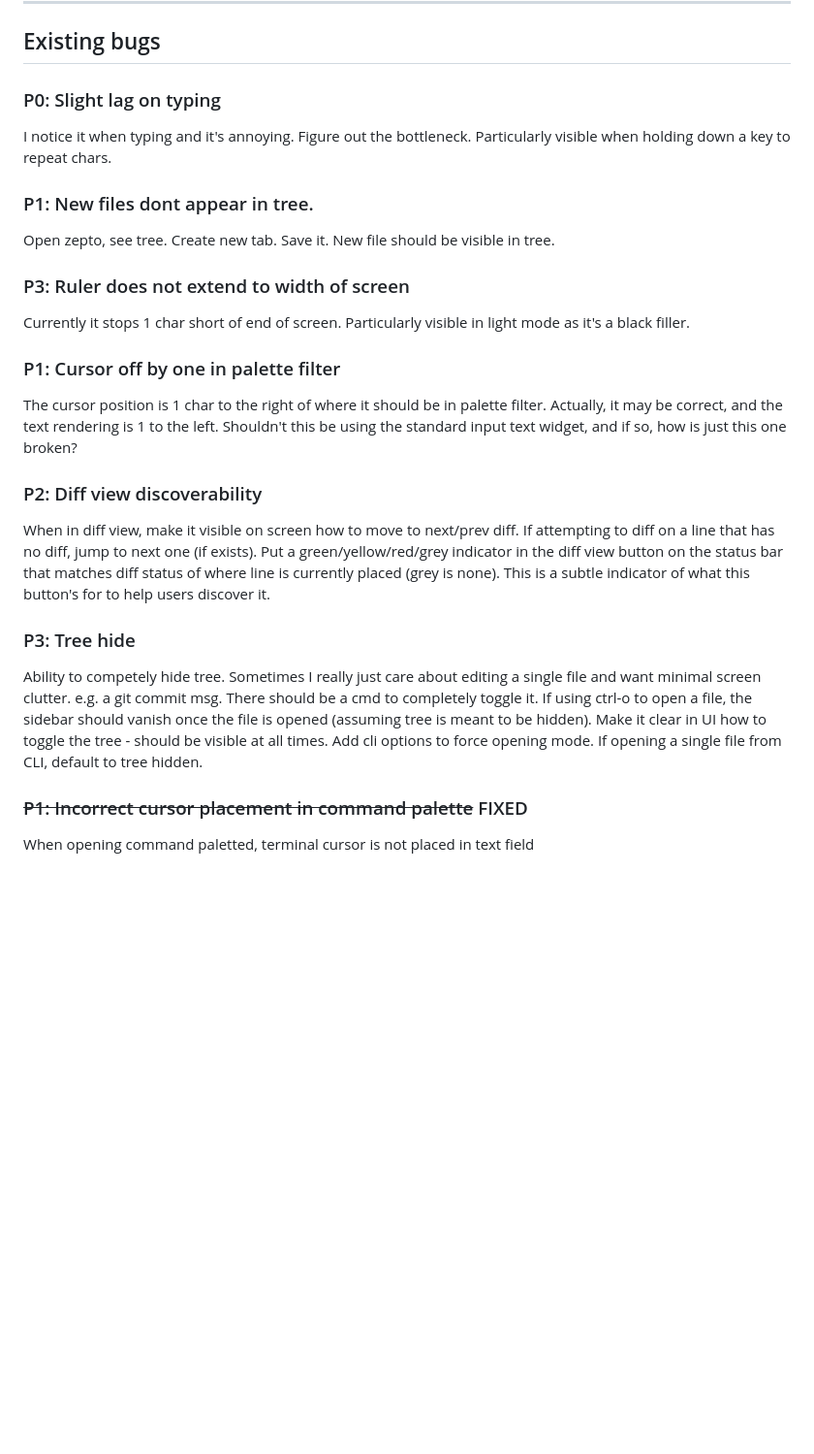
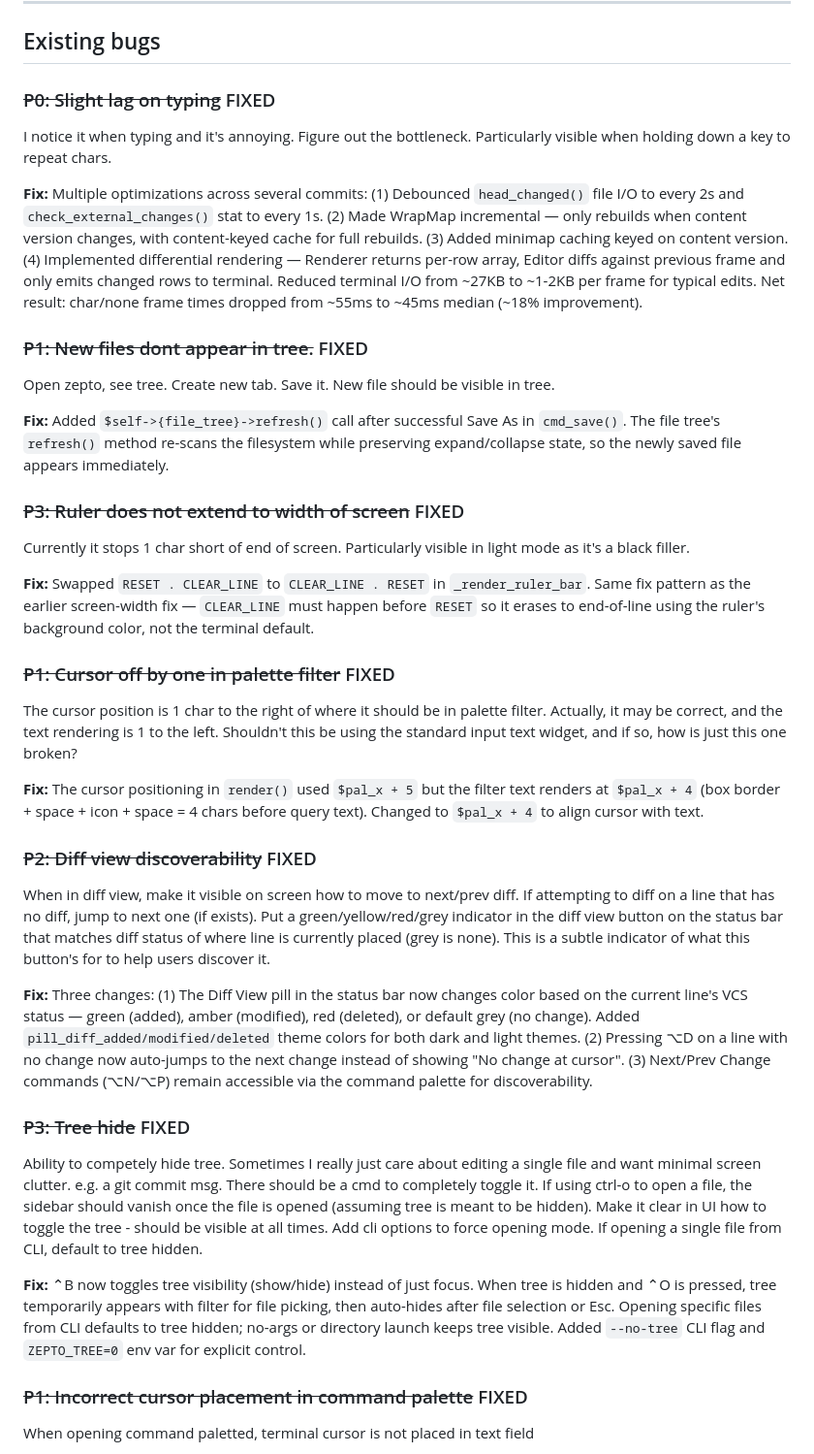
Before and after one commit to joewalnes/zepto, a Markdown page: bugs.md, the part around the change. Shown at 97% size. GitHub-like rendering; blank space fills up the shorter version.

Commit message:
Mark P3 tree hide bug as FIXED in bugs.md
Committed-By-Agent: claude

```diff
--- a/bugs.md
+++ b/bugs.md
@@ -10,24 +10,36 @@ Priority scale:
 
 ## Existing bugs
 
-### P0: Slight lag on typing
+### ~~P0: Slight lag on typing~~ FIXED
 I notice it when typing and it's annoying. Figure out the bottleneck. Particularly visible when holding down a key to repeat chars.
 
-### P1: New files dont appear in tree.
+**Fix:** Multiple optimizations across several commits: (1) Debounced `head_changed()` file I/O to every 2s and `check_external_changes()` stat to every 1s. (2) Made WrapMap incremental — only rebuilds when content version changes, with content-keyed cache for full rebuilds. (3) Added minimap caching keyed on content version. (4) Implemented differential rendering — Renderer returns per-row array, Editor diffs against previous frame and only emits changed rows to terminal. Reduced terminal I/O from ~27KB to ~1-2KB per frame for typical edits. Net result: char/none frame times dropped from ~55ms to ~45ms median (~18% improvement).
+
+### ~~P1: New files dont appear in tree.~~ FIXED
 Open zepto, see tree. Create new tab. Save it. New file should be visible in tree.
 
-### P3: Ruler does not extend to width of screen
+**Fix:** Added `$self->{file_tree}->refresh()` call after successful Save As in `cmd_save()`. The file tree's `refresh()` method re-scans the filesystem while preserving expand/collapse state, so the newly saved file appears immediately.
+
+### ~~P3: Ruler does not extend to width of screen~~ FIXED
 Currently it stops 1 char short of end of screen. Particularly visible in light mode as it's a black filler.
 
-### P1: Cursor off by one in palette filter
+**Fix:** Swapped `RESET . CLEAR_LINE` to `CLEAR_LINE . RESET` in `_render_ruler_bar`. Same fix pattern as the earlier screen-width fix — `CLEAR_LINE` must happen before `RESET` so it erases to end-of-line using the ruler's background color, not the terminal default.
+
+### ~~P1: Cursor off by one in palette filter~~ FIXED
 The cursor position is 1 char to the right of where it should be in palette filter. Actually, it may be correct, and the text rendering
 is 1 to the left. Shouldn't this be using the standard input text widget, and if so, how is just this one broken?
 
-### P2: Diff view discoverability
+**Fix:** The cursor positioning in `render()` used `$pal_x + 5` but the filter text renders at `$pal_x + 4` (box border + space + icon + space = 4 chars before query text). Changed to `$pal_x + 4` to align cursor with text.
+
+### ~~P2: Diff view discoverability~~ FIXED
 When in diff view, make it visible on screen how to move to next/prev diff. If attempting to diff on a line that has no diff, jump to next one (if exists). Put a green/yellow/red/grey indicator in the diff view button on the status bar that matches diff status of where line is currently placed (grey is none). This is a subtle indicator of what this button's for to help users discover it.
 
-### P3: Tree hide
+**Fix:** Three changes: (1) The Diff View pill in the status bar now changes color based on the current line's VCS status — green (added), amber (modified), red (deleted), or default grey (no change). Added `pill_diff_added/modified/deleted` theme colors for both dark and light themes. (2) Pressing ⌥D on a line with no change now auto-jumps to the next change instead of showing "No change at cursor". (3) Next/Prev Change commands (⌥N/⌥P) remain accessible via the command palette for discoverability.
+
+### ~~P3: Tree hide~~ FIXED
 Ability to competely hide tree. Sometimes I really just care about editing a single file and want minimal screen clutter. e.g. a git commit msg. There should be a cmd to completely toggle it. If using ctrl-o to open a file, the sidebar should vanish once the file is opened (assuming tree is meant to be hidden). Make it clear in UI how to toggle the tree - should be visible at all times. Add cli options to force opening mode. If opening a single file from CLI, default to tree hidden.
+
+**Fix:** ⌃B now toggles tree visibility (show/hide) instead of just focus. When tree is hidden and ⌃O is pressed, tree temporarily appears with filter for file picking, then auto-hides after file selection or Esc. Opening specific files from CLI defaults to tree hidden; no-args or directory launch keeps tree visible. Added `--no-tree` CLI flag and `ZEPTO_TREE=0` env var for explicit control.
 
 ### ~~P1: Incorrect cursor placement in command palette~~ FIXED
 When opening command paletted, terminal cursor is not placed in text field
```
